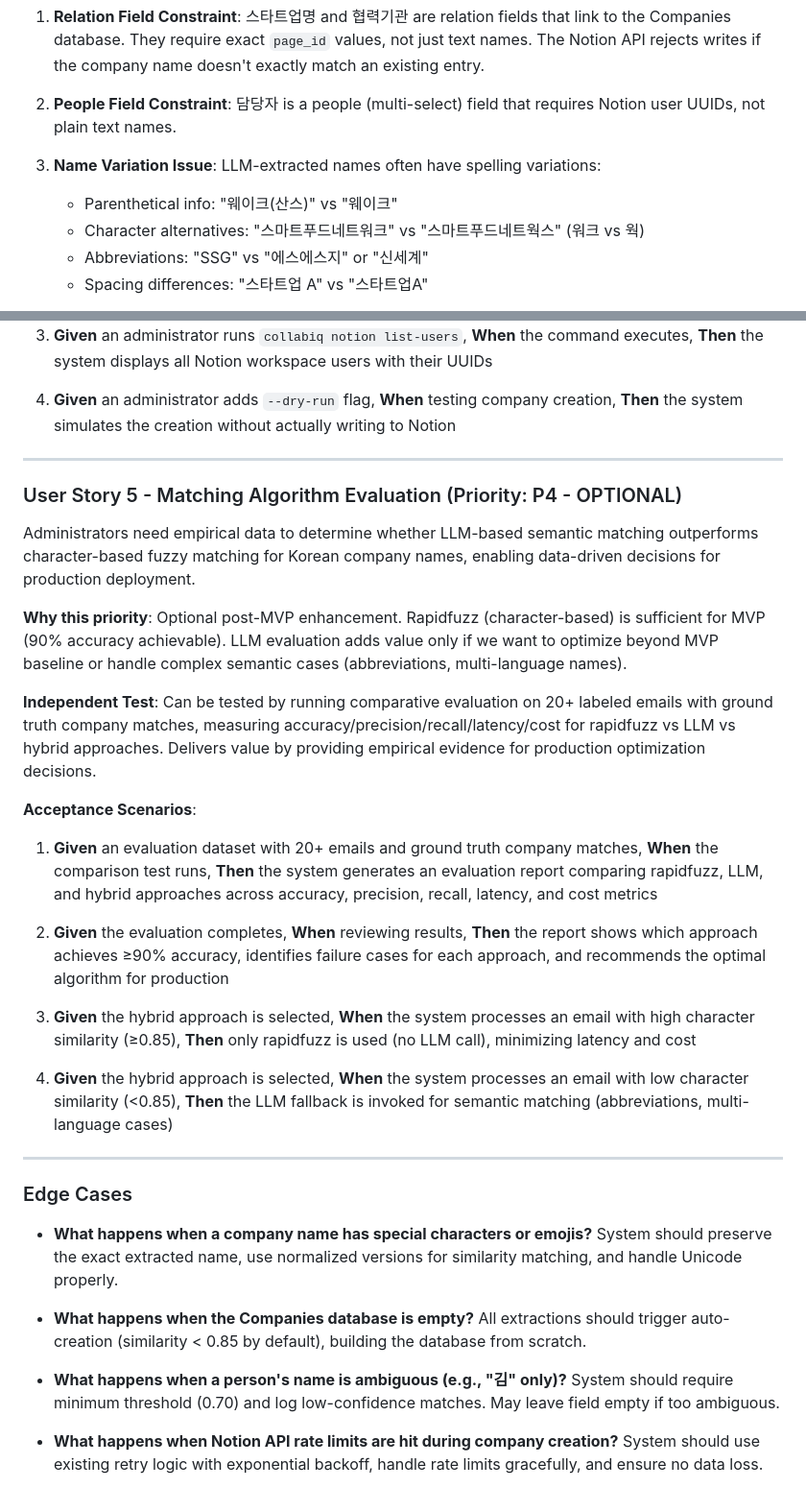
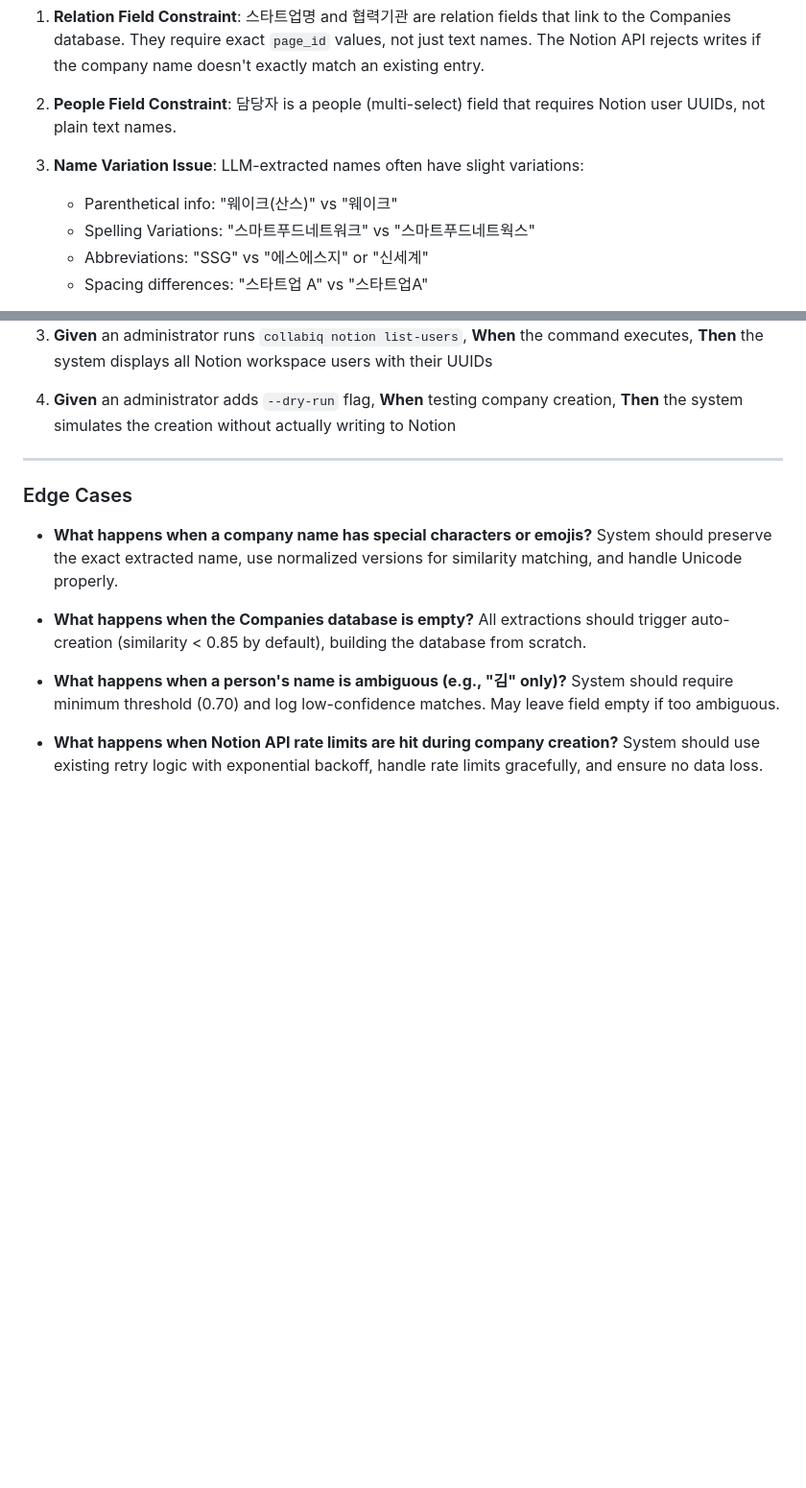
Before and after one commit to limmutable/CollabIQ, a Markdown page: specs/014-enhanced-field-mapping/spec.md, 2 parts joined by grey strips. Shown at 96% size. GitHub-like rendering; blank space fills up the shorter version.

Commit message:
Update spec: Remove US5 algorithm evaluation and refine wording
Changes:
- Removed User Story 5 (Algorithm Evaluation) - marked as optional/post-MVP
- Refined wording: "spelling variations" instead of "character alternatives"
- Clarified name variation examples for better readability

Rationale: US5 is optional and not part of MVP scope. Rapidfuzz-based
character matching is sufficient for MVP (90% accuracy achievable).
Future evaluation can be done if needed for production optimization.

🤖 Generated with [Claude Code](https://claude.com/claude-code)

Co-Authored-By: Claude <noreply@anthropic.com>

```diff
--- a/specs/014-enhanced-field-mapping/spec.md
+++ b/specs/014-enhanced-field-mapping/spec.md
@@ -18,9 +18,9 @@ However, these fields are **not being populated** in the Notion database because
 
 2. **People Field Constraint**: 담당자 is a people (multi-select) field that requires Notion user UUIDs, not plain text names.
 
-3. **Name Variation Issue**: LLM-extracted names often have spelling variations:
+3. **Name Variation Issue**: LLM-extracted names often have slight variations:
    - Parenthetical info: "웨이크(산스)" vs "웨이크"
-   - Character alternatives: "스마트푸드네트워크" vs "스마트푸드네트웍스" (워크 vs 웍)
+   - Spelling Variations: "스마트푸드네트워크" vs "스마트푸드네트웍스"
    - Abbreviations: "SSG" vs "에스에스지" or "신세계"
    - Spacing differences: "스타트업 A" vs "스타트업A"
 
@@ -114,26 +114,6 @@ Administrators need CLI commands to test company and person matching without run
 3. **Given** an administrator runs `collabiq notion list-users`, **When** the command executes, **Then** the system displays all Notion workspace users with their UUIDs
 
 4. **Given** an administrator adds `--dry-run` flag, **When** testing company creation, **Then** the system simulates the creation without actually writing to Notion
-
----
-
-### User Story 5 - Matching Algorithm Evaluation (Priority: P4 - OPTIONAL)
-
-Administrators need empirical data to determine whether LLM-based semantic matching outperforms character-based fuzzy matching for Korean company names, enabling data-driven decisions for production deployment.
-
-**Why this priority**: Optional post-MVP enhancement. Rapidfuzz (character-based) is sufficient for MVP (90% accuracy achievable). LLM evaluation adds value only if we want to optimize beyond MVP baseline or handle complex semantic cases (abbreviations, multi-language names).
-
-**Independent Test**: Can be tested by running comparative evaluation on 20+ labeled emails with ground truth company matches, measuring accuracy/precision/recall/latency/cost for rapidfuzz vs LLM vs hybrid approaches. Delivers value by providing empirical evidence for production optimization decisions.
-
-**Acceptance Scenarios**:
-
-1. **Given** an evaluation dataset with 20+ emails and ground truth company matches, **When** the comparison test runs, **Then** the system generates an evaluation report comparing rapidfuzz, LLM, and hybrid approaches across accuracy, precision, recall, latency, and cost metrics
-
-2. **Given** the evaluation completes, **When** reviewing results, **Then** the report shows which approach achieves ≥90% accuracy, identifies failure cases for each approach, and recommends the optimal algorithm for production
-
-3. **Given** the hybrid approach is selected, **When** the system processes an email with high character similarity (≥0.85), **Then** only rapidfuzz is used (no LLM call), minimizing latency and cost
-
-4. **Given** the hybrid approach is selected, **When** the system processes an email with low character similarity (<0.85), **Then** the LLM fallback is invoked for semantic matching (abbreviations, multi-language cases)
 
 ---
 
```
